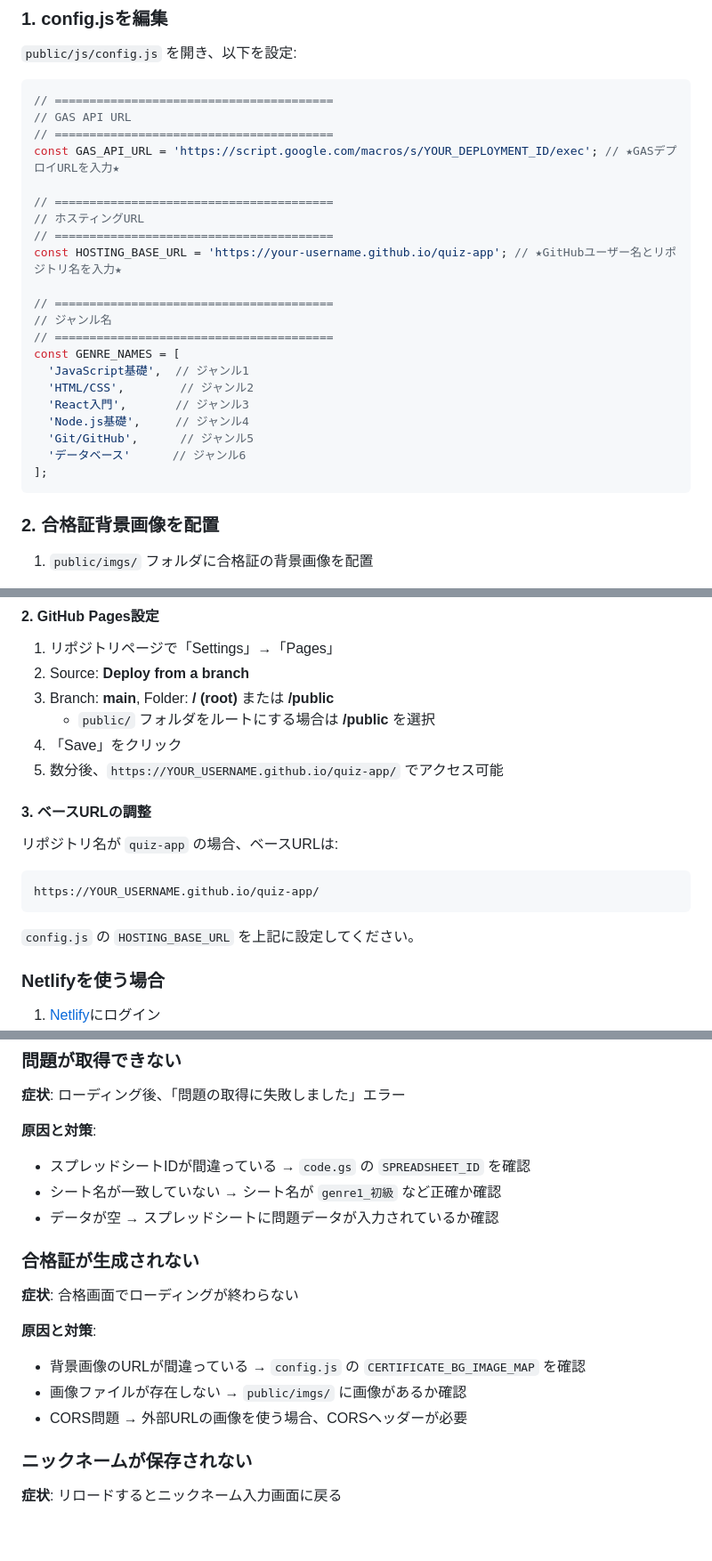
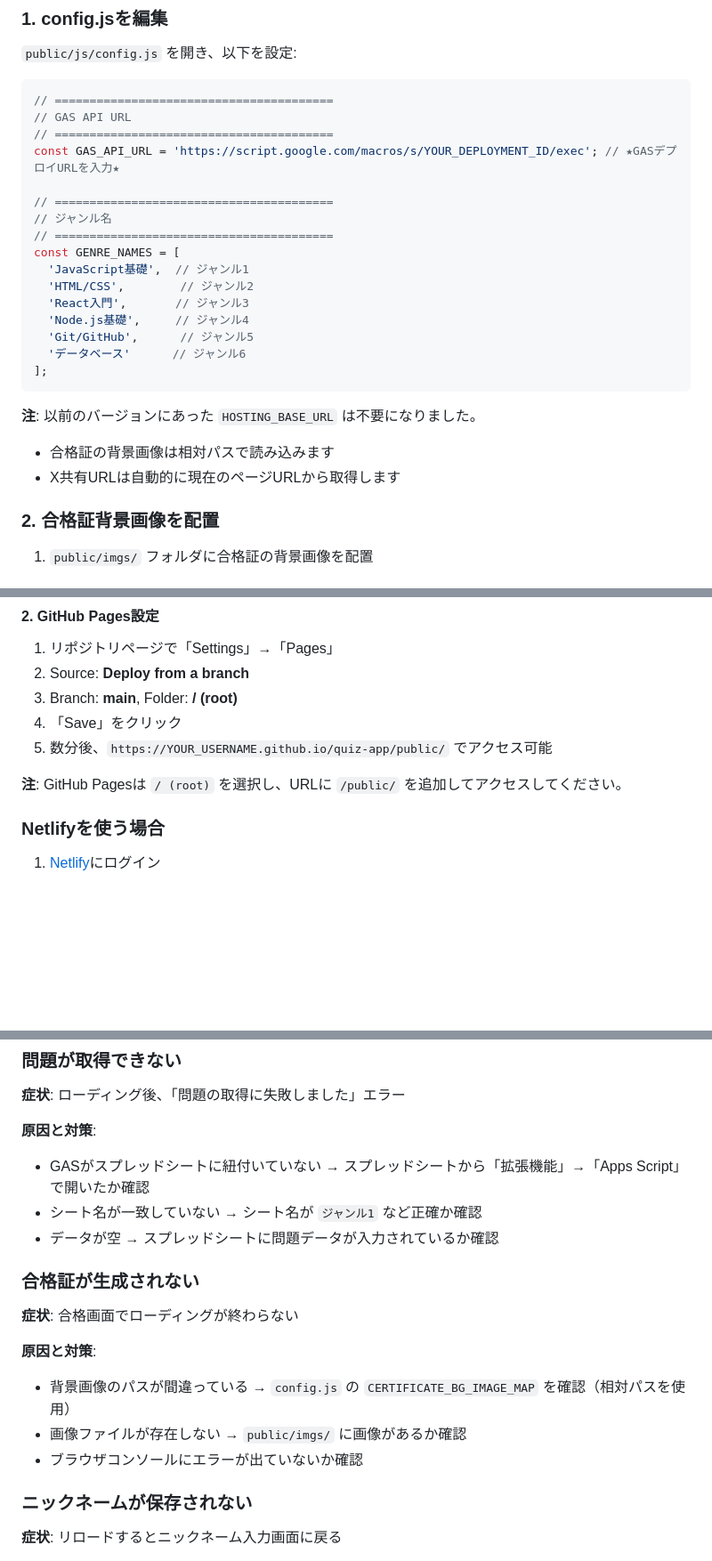
Before and after one commit to nomynoma/quiz-app-static, a Markdown page: SETUP.md, 3 parts joined by grey strips. Shown at 89% size. GitHub-like rendering; blank space fills up the shorter version.

````diff
--- a/SETUP.md
+++ b/SETUP.md
@@ -153,11 +153,6 @@
 const GAS_API_URL = 'https://script.google.com/macros/s/YOUR_DEPLOYMENT_ID/exec'; // ★GASデプロイURLを入力★
 
 // ========================================
-// ホスティングURL
-// ========================================
-const HOSTING_BASE_URL = 'https://your-username.github.io/quiz-app'; // ★GitHubユーザー名とリポジトリ名を入力★
-
-// ========================================
 // ジャンル名
 // ========================================
 const GENRE_NAMES = [
@@ -169,6 +164,10 @@ const GENRE_NAMES = [
   'データベース'      // ジャンル6
 ];
 ```
+
+**注**: 以前のバージョンにあった `HOSTING_BASE_URL` は不要になりました。
+- 合格証の背景画像は相対パスで読み込みます
+- X共有URLは自動的に現在のページURLから取得します
 
 ### 2. 合格証背景画像を配置
 
@@ -214,19 +213,11 @@ git push -u origin main
 
 1. リポジトリページで「Settings」→「Pages」
 2. Source: **Deploy from a branch**
-3. Branch: **main**, Folder: **/ (root)** または **/public**
-   - `public/` フォルダをルートにする場合は **/public** を選択
+3. Branch: **main**, Folder: **/ (root)**
 4. 「Save」をクリック
-5. 数分後、`https://YOUR_USERNAME.github.io/quiz-app/` でアクセス可能
+5. 数分後、`https://YOUR_USERNAME.github.io/quiz-app/public/` でアクセス可能
 
-#### 3. ベースURLの調整
-
-リポジトリ名が `quiz-app` の場合、ベースURLは:
-```
-https://YOUR_USERNAME.github.io/quiz-app/
-```
-
-`config.js` の `HOSTING_BASE_URL` を上記に設定してください。
+**注**: GitHub Pagesは `/ (root)` を選択し、URLに `/public/` を追加してアクセスしてください。
 
 ### Netlifyを使う場合
 
@@ -286,8 +277,8 @@ https://YOUR_USERNAME.github.io/quiz-app/
 **症状**: ローディング後、「問題の取得に失敗しました」エラー
 
 **原因と対策**:
-- スプレッドシートIDが間違っている → `code.gs` の `SPREADSHEET_ID` を確認
-- シート名が一致していない → シート名が `genre1_初級` など正確か確認
+- GASがスプレッドシートに紐付いていない → スプレッドシートから「拡張機能」→「Apps Script」で開いたか確認
+- シート名が一致していない → シート名が `ジャンル1` など正確か確認
 - データが空 → スプレッドシートに問題データが入力されているか確認
 
 ### 合格証が生成されない
@@ -295,9 +286,9 @@ https://YOUR_USERNAME.github.io/quiz-app/
 **症状**: 合格画面でローディングが終わらない
 
 **原因と対策**:
-- 背景画像のURLが間違っている → `config.js` の `CERTIFICATE_BG_IMAGE_MAP` を確認
+- 背景画像のパスが間違っている → `config.js` の `CERTIFICATE_BG_IMAGE_MAP` を確認（相対パスを使用）
 - 画像ファイルが存在しない → `public/imgs/` に画像があるか確認
-- CORS問題 → 外部URLの画像を使う場合、CORSヘッダーが必要
+- ブラウザコンソールにエラーが出ていないか確認
 
 ### ニックネームが保存されない
 
````
Also changed, not shown: README.md (+2 -5 lines).
